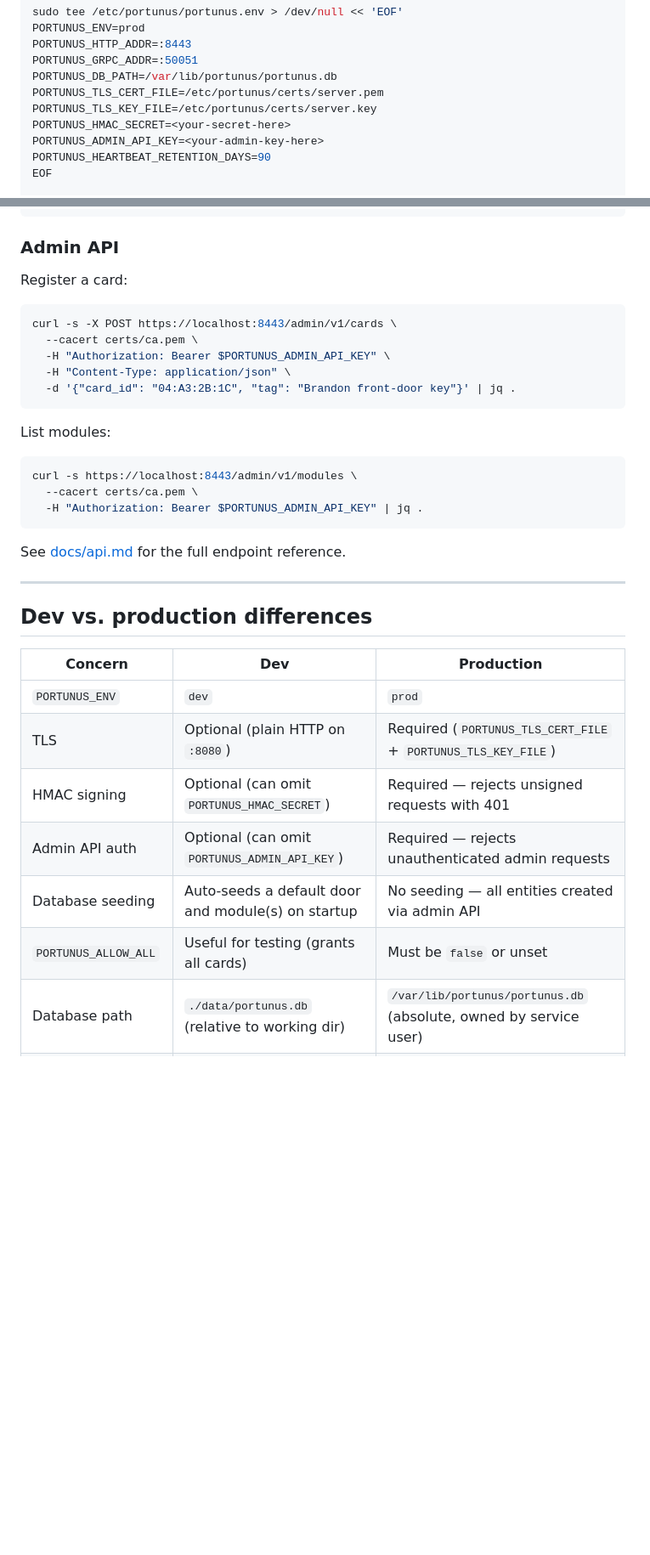
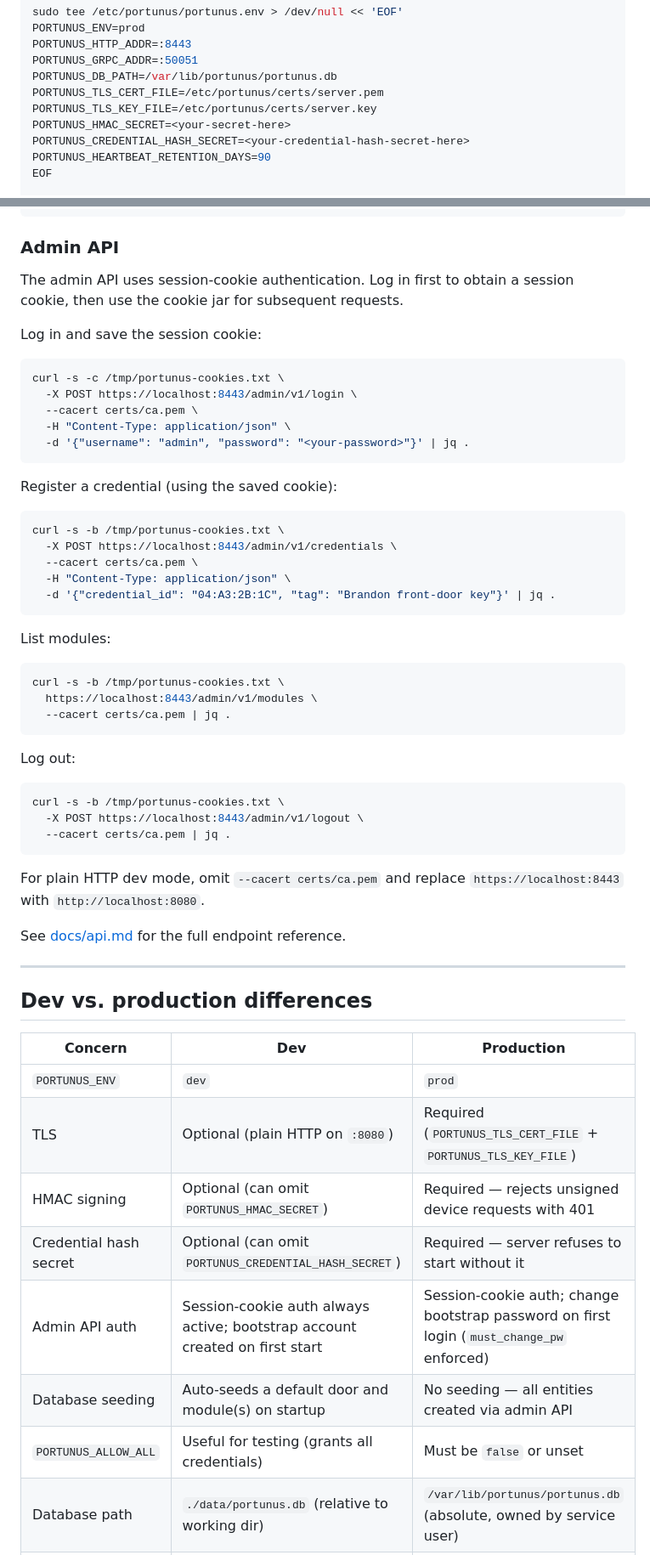
Before and after one commit to BrandonDHaskell/Portunus, a Markdown page: docs/setup_server.md, 2 parts joined by grey strips. Shown at 85% size. GitHub-like rendering; blank space fills up the shorter version.

Commit message:
update setup_server docs

````diff
--- a/docs/setup_server.md
+++ b/docs/setup_server.md
@@ -314,7 +315,7 @@ PORTUNUS_DB_PATH=/var/lib/portunus/portunus.db
 PORTUNUS_TLS_CERT_FILE=/etc/portunus/certs/server.pem
 PORTUNUS_TLS_KEY_FILE=/etc/portunus/certs/server.key
 PORTUNUS_HMAC_SECRET=<your-secret-here>
-PORTUNUS_ADMIN_API_KEY=<your-admin-key-here>
+PORTUNUS_CREDENTIAL_HASH_SECRET=<your-credential-hash-secret-here>
 PORTUNUS_HEARTBEAT_RETENTION_DAYS=90
 EOF
 
@@ -379,23 +380,45 @@ curl -s -X POST https://localhost:8443/v1/heartbeat \
 
 ### Admin API
 
-Register a card:
+The admin API uses session-cookie authentication. Log in first to obtain a session cookie, then use the cookie jar for subsequent requests.
+
+Log in and save the session cookie:
 
 ```bash
-curl -s -X POST https://localhost:8443/admin/v1/cards \
+curl -s -c /tmp/portunus-cookies.txt \
+  -X POST https://localhost:8443/admin/v1/login \
   --cacert certs/ca.pem \
-  -H "Authorization: Bearer $PORTUNUS_ADMIN_API_KEY" \
   -H "Content-Type: application/json" \
-  -d '{"card_id": "04:A3:2B:1C", "tag": "Brandon front-door key"}' | jq .
+  -d '{"username": "admin", "password": "<your-password>"}' | jq .
+```
+
+Register a credential (using the saved cookie):
+
+```bash
+curl -s -b /tmp/portunus-cookies.txt \
+  -X POST https://localhost:8443/admin/v1/credentials \
+  --cacert certs/ca.pem \
+  -H "Content-Type: application/json" \
+  -d '{"credential_id": "04:A3:2B:1C", "tag": "Brandon front-door key"}' | jq .
 ```
 
 List modules:
 
 ```bash
-curl -s https://localhost:8443/admin/v1/modules \
-  --cacert certs/ca.pem \
-  -H "Authorization: Bearer $PORTUNUS_ADMIN_API_KEY" | jq .
+curl -s -b /tmp/portunus-cookies.txt \
+  https://localhost:8443/admin/v1/modules \
+  --cacert certs/ca.pem | jq .
 ```
+
+Log out:
+
+```bash
+curl -s -b /tmp/portunus-cookies.txt \
+  -X POST https://localhost:8443/admin/v1/logout \
+  --cacert certs/ca.pem | jq .
+```
+
+For plain HTTP dev mode, omit `--cacert certs/ca.pem` and replace `https://localhost:8443` with `http://localhost:8080`.
 
 See [docs/api.md](api.md) for the full endpoint reference.
 
@@ -407,10 +430,11 @@ See [docs/api.md](api.md) for the full endpoint reference.
 |---|---|---|
 | `PORTUNUS_ENV` | `dev` | `prod` |
 | TLS | Optional (plain HTTP on `:8080`) | Required (`PORTUNUS_TLS_CERT_FILE` + `PORTUNUS_TLS_KEY_FILE`) |
-| HMAC signing | Optional (can omit `PORTUNUS_HMAC_SECRET`) | Required — rejects unsigned requests with 401 |
-| Admin API auth | Optional (can omit `PORTUNUS_ADMIN_API_KEY`) | Required — rejects unauthenticated admin requests |
+| HMAC signing | Optional (can omit `PORTUNUS_HMAC_SECRET`) | Required — rejects unsigned device requests with 401 |
+| Credential hash secret | Optional (can omit `PORTUNUS_CREDENTIAL_HASH_SECRET`) | Required — server refuses to start without it |
+| Admin API auth | Session-cookie auth always active; bootstrap account created on first start | Session-cookie auth; change bootstrap password on first login (`must_change_pw` enforced) |
 | Database seeding | Auto-seeds a default door and module(s) on startup | No seeding — all entities created via admin API |
-| `PORTUNUS_ALLOW_ALL` | Useful for testing (grants all cards) | Must be `false` or unset |
+| `PORTUNUS_ALLOW_ALL` | Useful for testing (grants all credentials) | Must be `false` or unset |
 | Database path | `./data/portunus.db` (relative to working dir) | `/var/lib/portunus/portunus.db` (absolute, owned by service user) |
 | Process management | `go run` or `./bin/portunus-server` in a terminal | systemd service with auto-restart |
 | Logging | Visible in terminal stdout | `journalctl -u portunus-server` |
````
Also changed, not shown: other parts of docs/setup_server.md (+8 -7 lines).
